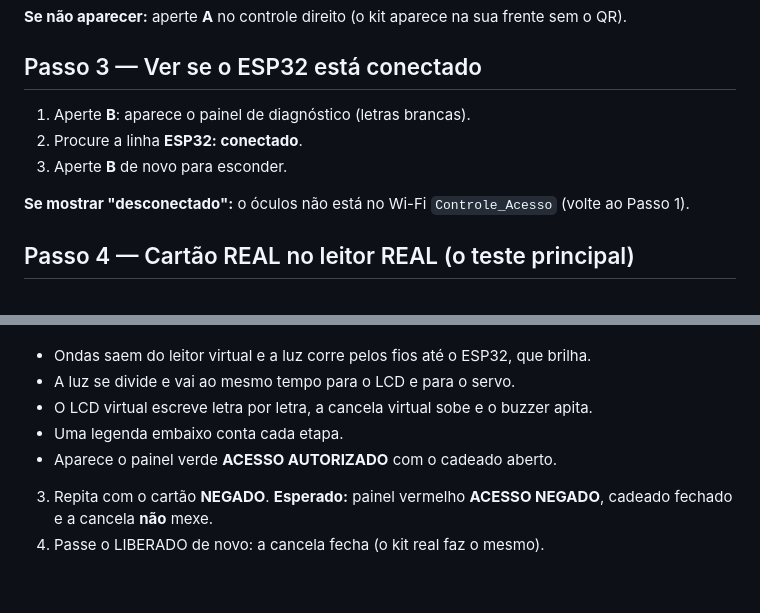
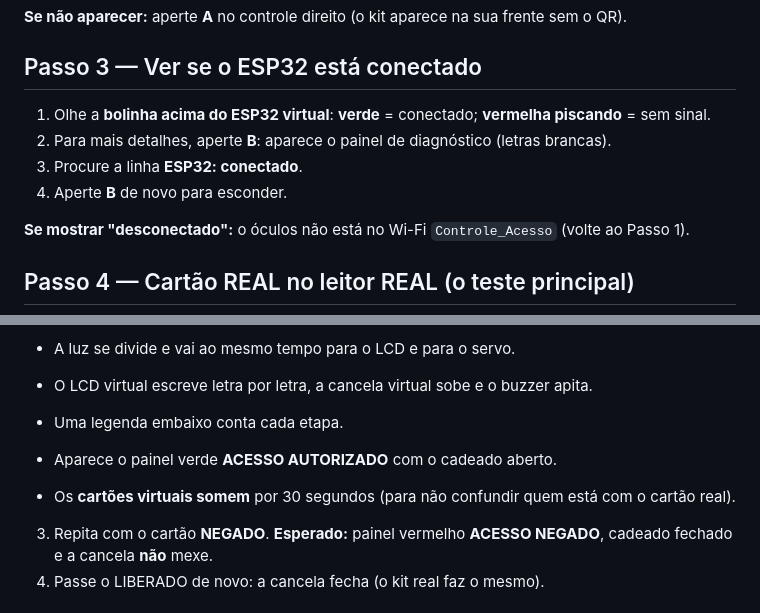
Before and after one commit to victorsscmendonca-art/ControleAcessoMR, a Markdown page: GUIA_DE_TESTE.md, 2 parts joined by grey strips. Rendered like a GitHub page; blank space fills up the shorter version.

```diff
--- a/GUIA_DE_TESTE.md
+++ b/GUIA_DE_TESTE.md
@@ -35,9 +35,10 @@ mensagem **CONTROLE DE ACESSO POR NFC** acima dele. Olhando para baixo você vê
 
 ## Passo 3 — Ver se o ESP32 está conectado
 
-1. Aperte **B**: aparece o painel de diagnóstico (letras brancas).
-2. Procure a linha **ESP32: conectado**.
-3. Aperte **B** de novo para esconder.
+1. Olhe a **bolinha acima do ESP32 virtual**: **verde** = conectado; **vermelha piscando** = sem sinal.
+2. Para mais detalhes, aperte **B**: aparece o painel de diagnóstico (letras brancas).
+3. Procure a linha **ESP32: conectado**.
+4. Aperte **B** de novo para esconder.
 
 **Se mostrar "desconectado":** o óculos não está no Wi-Fi `Controle_Acesso` (volte ao Passo 1).
 
@@ -52,6 +53,8 @@ mensagem **CONTROLE DE ACESSO POR NFC** acima dele. Olhando para baixo você vê
 - O LCD virtual escreve letra por letra, a cancela virtual sobe e o buzzer apita.
 - Uma legenda embaixo conta cada etapa.
 - Aparece o painel verde **ACESSO AUTORIZADO** com o cadeado aberto.
+
+- Os **cartões virtuais somem** por 30 segundos (para não confundir quem está com o cartão real).
 
 3. Repita com o cartão **NEGADO**. **Esperado:** painel vermelho **ACESSO NEGADO**, cadeado fechado e
    a cancela **não** mexe.
```
Also changed, not shown: HISTORICO.md (added, +78 -0 lines), README.md (+12 -2 lines), docs/fotos/01_boas_vindas.png (added), docs/fotos/02_animacao.png (added), docs/fotos/03_cartao_real_cartoes_somem.png (added), docs/fotos/04_cartoes_escondidos.png (added), 5 other files.
